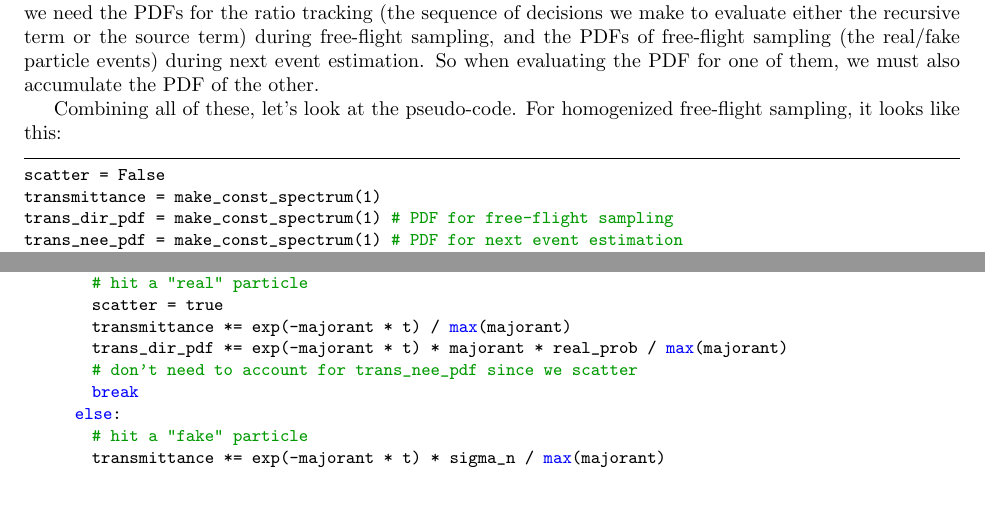
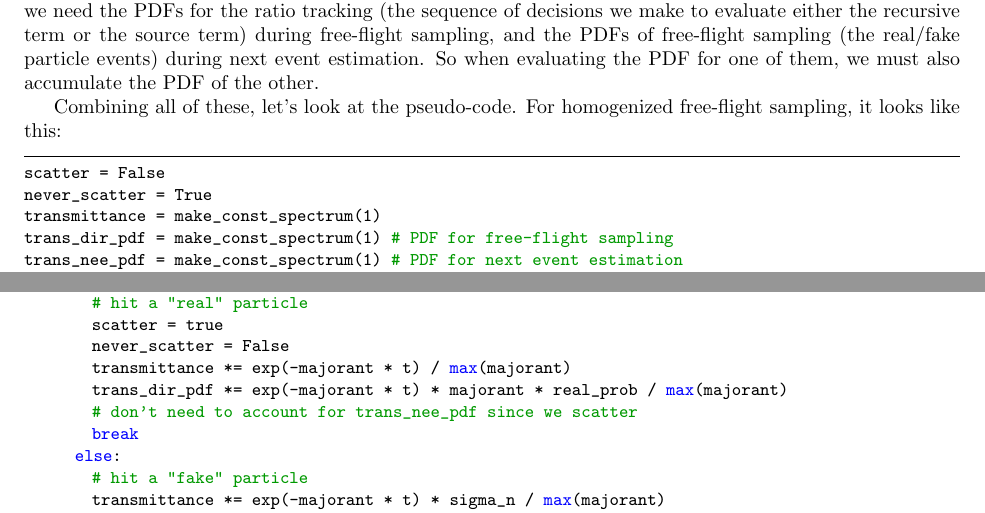
Before and after one commit to wuyah/lajolla_public_cse272, a LaTeX problem sheet (handouts/homework2.tex): two parts of pages 19 and 20 of 22, joined at a grey line, cut so that both start at the same text. Compiled offline with pdfLaTeX.

Commit message:
Fix a bug in HW2 handout

```diff
--- a/handouts/homework2.tex
+++ b/handouts/homework2.tex
@@ -682,6 +682,7 @@ Starting from $z=t'$, we sample a distance $z_d$ such that $p(z_d) \propto \exp\
 Combining all of these, let's look at the pseudo-code. For homogenized free-flight sampling, it looks like this:
 \begin{lstlisting}[language=python]
 scatter = False
+never_scatter = True
 transmittance = make_const_spectrum(1)
 trans_dir_pdf = make_const_spectrum(1) # PDF for free-flight sampling
 trans_nee_pdf = make_const_spectrum(1) # PDF for next event estimation
@@ -707,6 +708,7 @@ if in_medium():
       if next(rng) < real_prob[channel]:
         # hit a "real" particle
         scatter = true
+        never_scatter = False
         transmittance *= exp(-majorant * t) / max(majorant)
         trans_dir_pdf *= exp(-majorant * t) * majorant * real_prob / max(majorant)
         # don't need to account for trans_nee_pdf since we scatter
```
